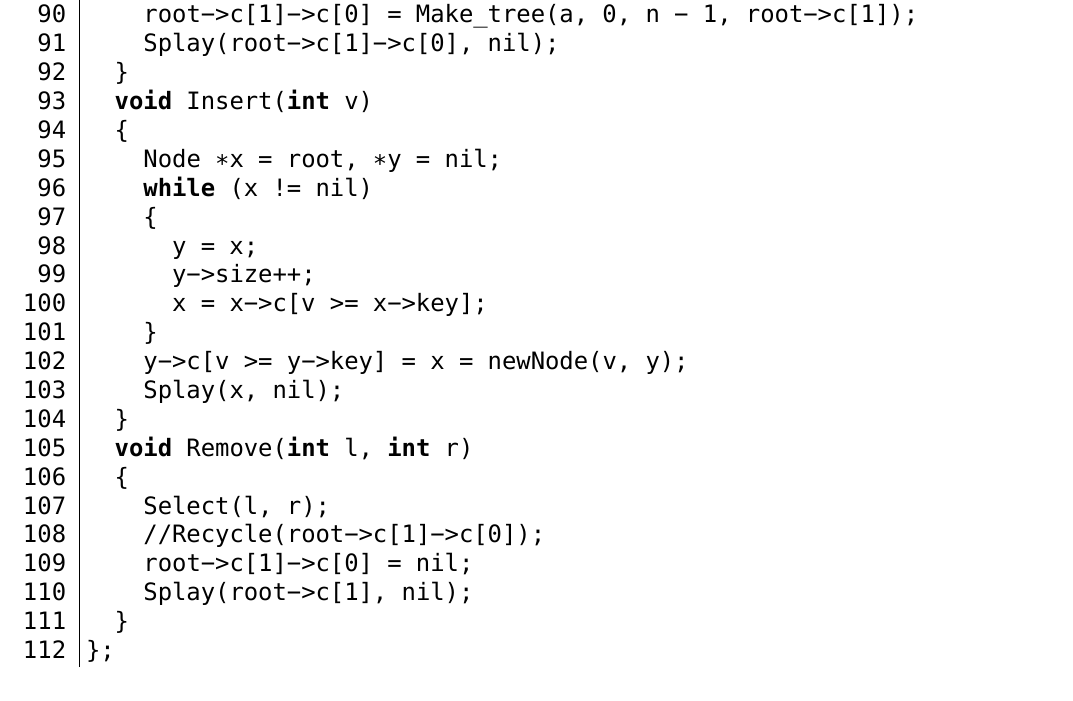
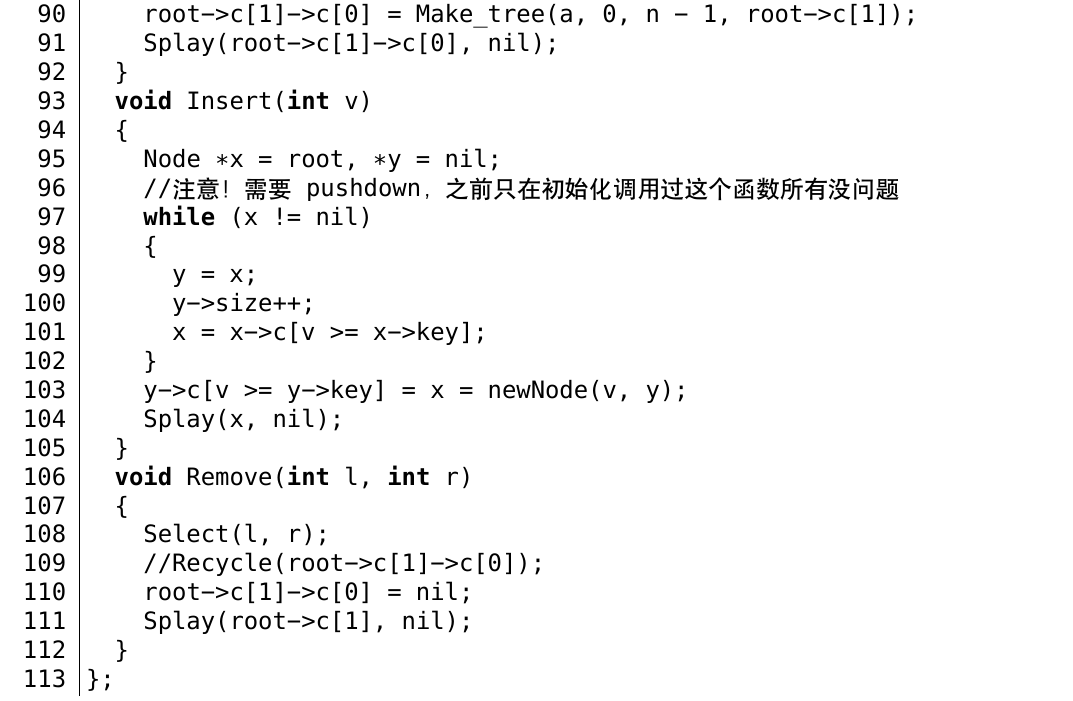
Before and after one commit to mzry1992/ACMICPCTemplate, a LaTeX document (template_xelatex.tex, which reads datastructure/splay.tex): part of page 67 of 217, cut so that both start at the same text. Compiled offline with XeLaTeX; a missing font is replaced by an installed copy or a similar font.

Commit message:
Splay updated

```diff
--- a/datastructure/splay.tex
+++ b/datastructure/splay.tex
@@ -169,6 +169,7 @@ struct SplayTree
 	void Insert(int v)
 	{
 		Node *x = root, *y = nil;
+		//`注意！需要pushdown，之前只在初始化调用过这个函数所有没问题`
 		while (x != nil)
 		{
 			y = x;
```
Also changed, not shown: template_xelatex.pdf.
